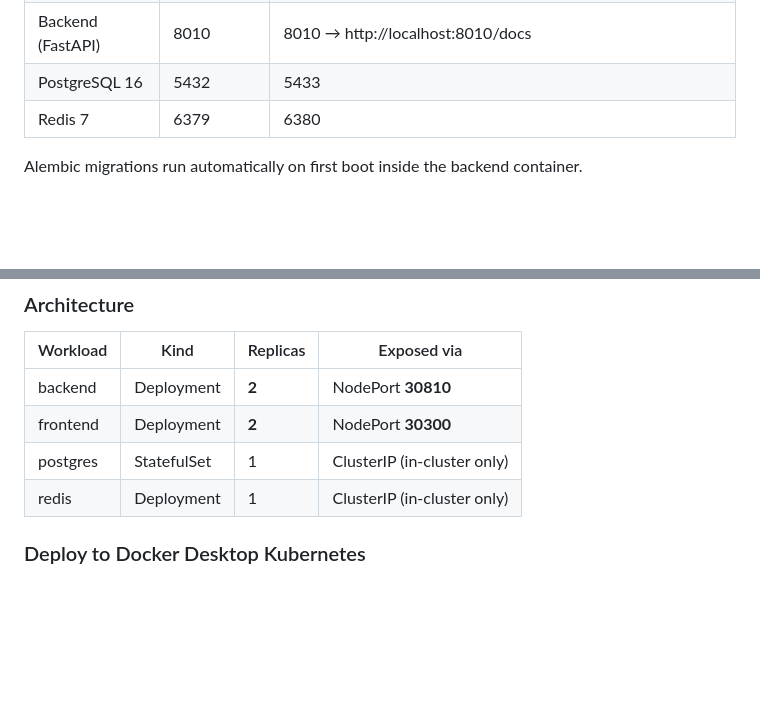
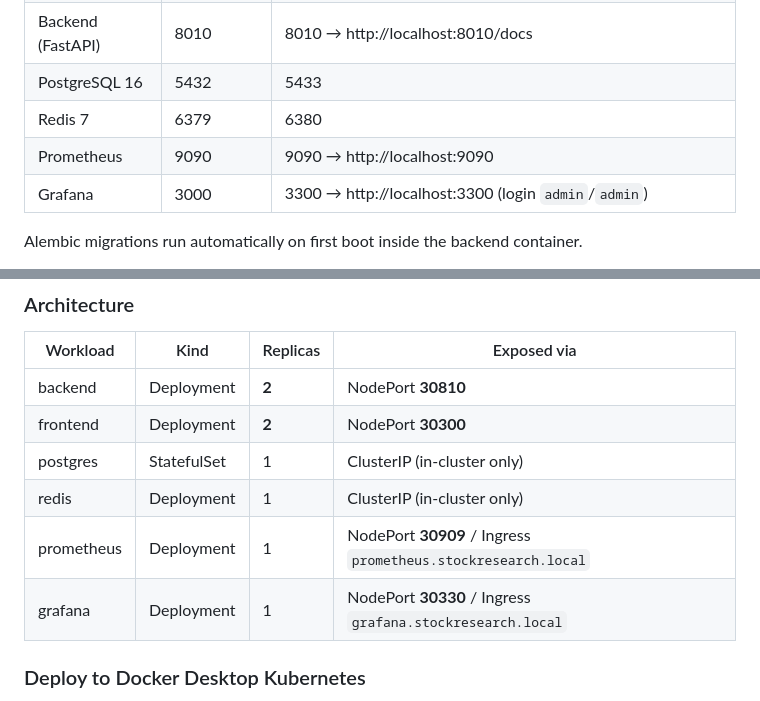
Before and after one commit to guruthanglearning/AILearning, a Markdown page: MLProjects/StockRecommendationPlatform/README.md, 2 parts joined by grey strips. Drawn GitHub-style; blank space fills up the shorter version.

```diff
--- a/MLProjects/StockRecommendationPlatform/README.md
+++ b/MLProjects/StockRecommendationPlatform/README.md
@@ -1094,6 +1095,8 @@ docker compose up -d --build
 | Backend (FastAPI) | 8010 | 8010 → http://localhost:8010/docs |
 | PostgreSQL 16 | 5432 | 5433 |
 | Redis 7 | 6379 | 6380 |
+| Prometheus | 9090 | 9090 → http://localhost:9090 |
+| Grafana | 3000 | 3300 → http://localhost:3300 (login `admin`/`admin`) |
 
 Alembic migrations run automatically on first boot inside the backend container.
 
@@ -1125,6 +1128,8 @@ The `k8s/` directory contains production-ready Kubernetes manifests deploying 2
 | frontend | Deployment | **2** | NodePort **30300** |
 | postgres | StatefulSet | 1 | ClusterIP (in-cluster only) |
 | redis | Deployment | 1 | ClusterIP (in-cluster only) |
+| prometheus | Deployment | 1 | NodePort **30909** / Ingress `prometheus.stockresearch.local` |
+| grafana | Deployment | 1 | NodePort **30330** / Ingress `grafana.stockresearch.local` |
 
 ### Deploy to Docker Desktop Kubernetes
 
```
Also changed, not shown: other parts of MLProjects/StockRecommendationPlatform/README.md (+64 -5 lines).
